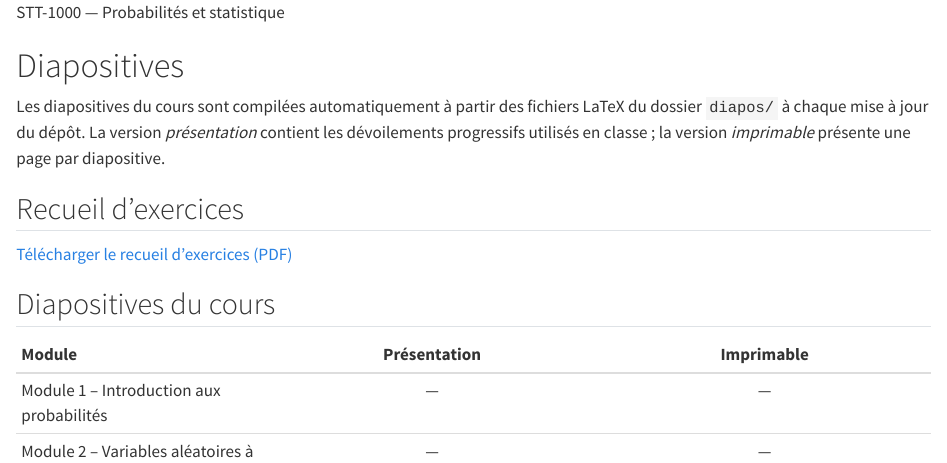
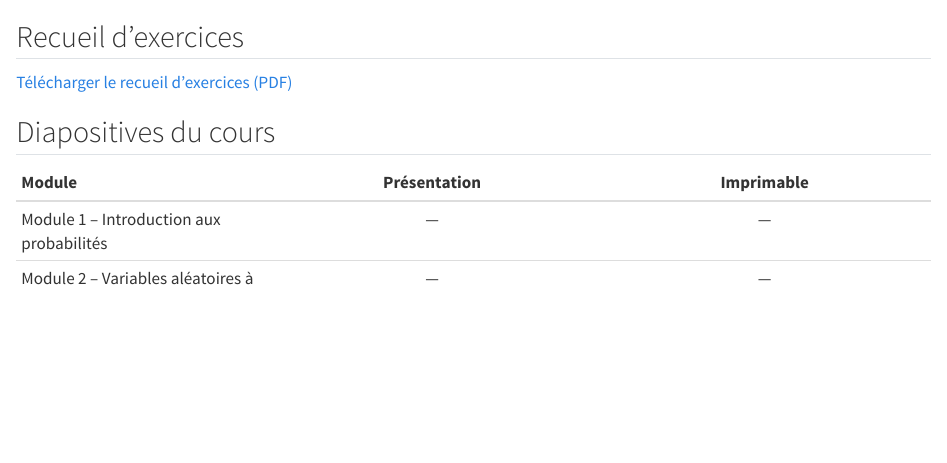
Before and after one commit to JulienMiron/STT-1000, a Quarto document (diapos.qmd): the page in a window 1100 px wide, from its top. Rendered offline with R 4.5, knitr and Pandoc in place of Quarto, with nearby package versions.

Commit message:
Restructure le conteneur portal-hero de la page Diapositives
Co-Authored-By: Claude Sonnet 5 <noreply@anthropic.com>

```diff
--- a/diapos.qmd
+++ b/diapos.qmd
@@ -1,12 +1,6 @@
 <div class="portal-hero">
 
-<p class="eyebrow">STT-1000 — Probabilités et statistique</p>
 
-# Diapositives
-
-<p class="hero-lead">Les diapositives du cours sont compilées automatiquement à partir des fichiers LaTeX du dossier `diapos/` à chaque mise à jour du dépôt. La version *présentation* contient les dévoilements progressifs utilisés en classe ; la version *imprimable* présente une page par diapositive.</p>
-
-</div>
 
 ## Recueil d'exercices
 
```
Also changed, not shown: diapos.qmd (2 more changed lines).
